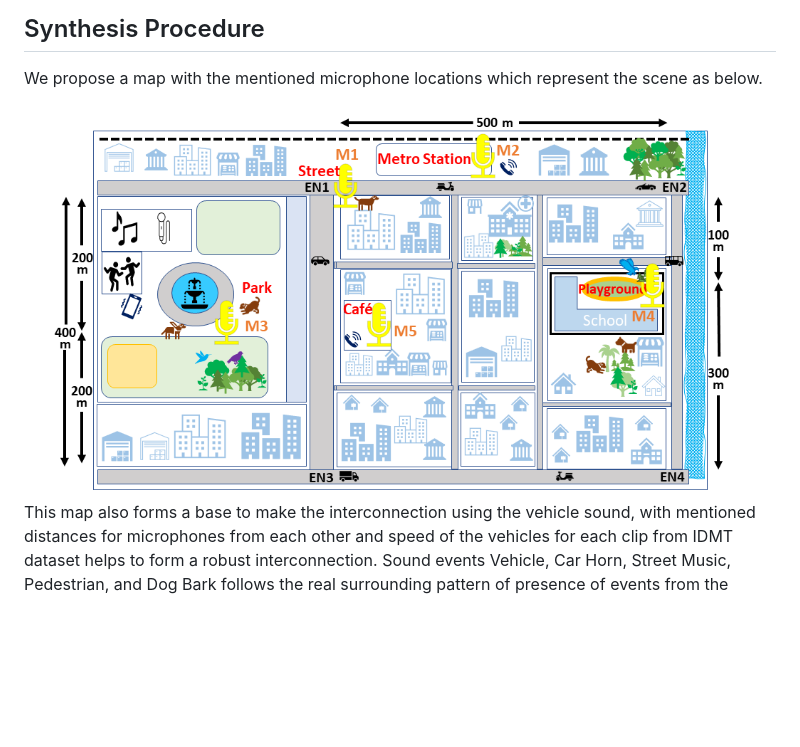
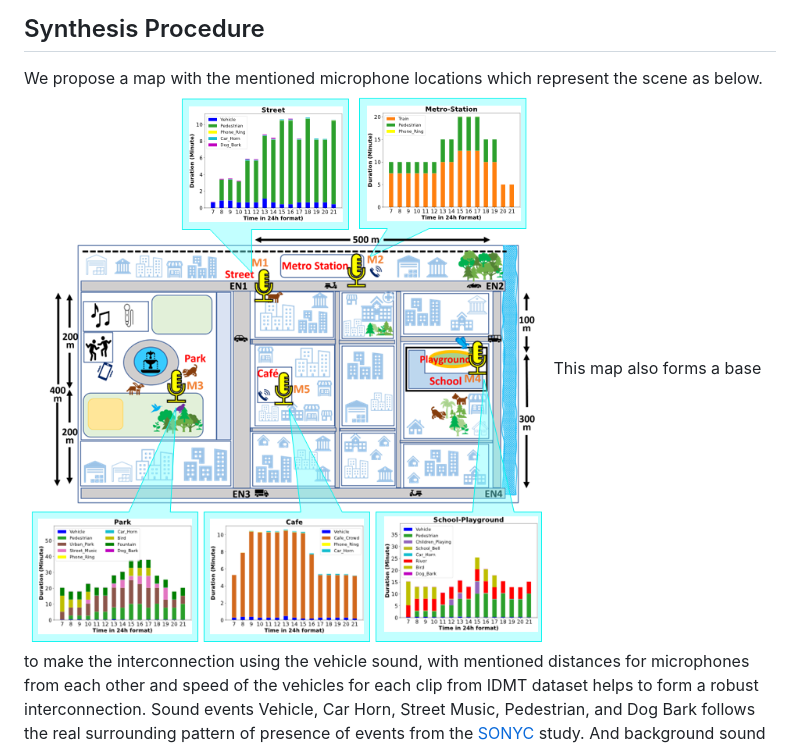
Before and after one commit to Snehitc/STeLiN-US, a Markdown page: README.md, the part around the change. Drawn GitHub-style; blank space fills up the shorter version.

```diff
--- a/README.md
+++ b/README.md
@@ -21,7 +21,7 @@ The proposed STeLiN-US dataset simulates the acoustic appearance of closely inte
 
 ## Synthesis Procedure
 We propose a map with the mentioned microphone locations which represent the scene as below.
-![Map](Map_Paper_1.png)
+![Map](Map_with_Graph.png)
 This map also forms a base to make the interconnection using the vehicle sound, with mentioned distances for microphones from each other and speed of the vehicles for each clip from IDMT dataset helps to form a robust interconnection.
 Sound events Vehicle, Car Horn, Street Music, Pedestrian, and Dog Bark follows the real surrounding pattern of presence of events from the [SONYC](https://dcase.community/challenge2020/task-urban-sound-tagging-with-spatiotemporal-context "SONYC") study. And background sound Metro Station, Park, and Cafe follows the google maps popular time index using [LivePopularTimes](https://github.com/GrocerCheck/LivePopularTimes.git "LivePopularTimes") python package
 
```
